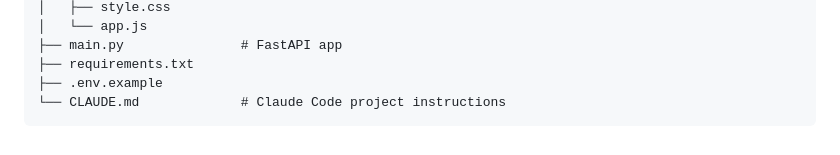
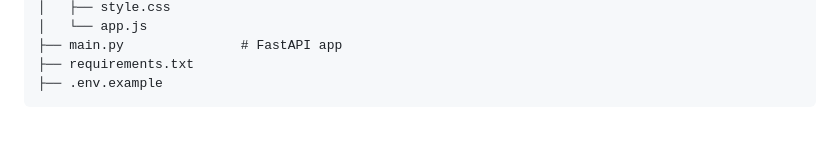
Before and after one commit to Mark-Yousri/Deep_Research_Agent, a Markdown page: README.md, the part around the change. Drawn GitHub-style.

Commit message:
Remove CLAUDE.md from project structure

````diff
--- a/README.md
+++ b/README.md
@@ -102,5 +102,4 @@ deep-research-agent/
 ├── main.py               # FastAPI app
 ├── requirements.txt
 ├── .env.example
-└── CLAUDE.md             # Claude Code project instructions
 ```
````
